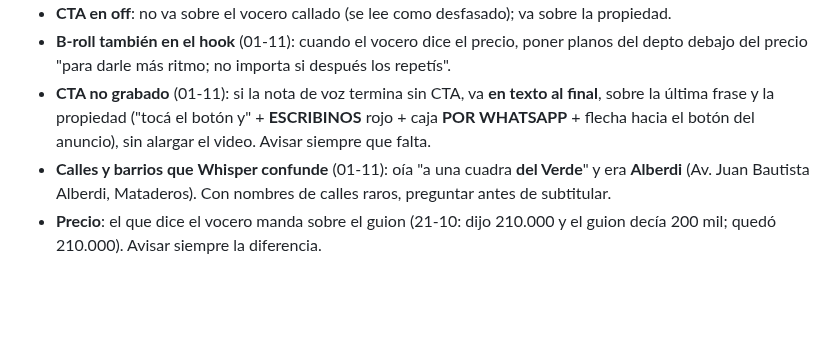
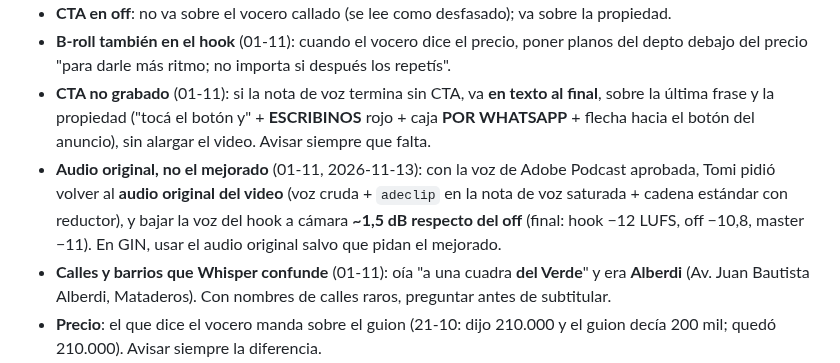
Before and after one commit to elevate-dev-team/elevate-edicion, a Markdown page: clientes/gentile-inmuebles-brand/SKILL.md, the part around the change. Drawn GitHub-style; blank space fills up the shorter version.

Commit message:
GIN 01-11: audio original en vez del mejorado y hook 1,5 dB bajo el off
Co-Authored-By: Claude Opus 5.5 <noreply@anthropic.com>

```diff
--- a/clientes/gentile-inmuebles-brand/SKILL.md
+++ b/clientes/gentile-inmuebles-brand/SKILL.md
@@ -89,6 +89,7 @@ Indicación inicial, 2026-10-30: basarse en los videos aprobados; sin logo.
 - **CTA en off**: no va sobre el vocero callado (se lee como desfasado); va sobre la propiedad.
 - **B-roll también en el hook** (01-11): cuando el vocero dice el precio, poner planos del depto debajo del precio "para darle más ritmo; no importa si después los repetís".
 - **CTA no grabado** (01-11): si la nota de voz termina sin CTA, va **en texto al final**, sobre la última frase y la propiedad ("tocá el botón y" + **ESCRIBINOS** rojo + caja **POR WHATSAPP** + flecha hacia el botón del anuncio), sin alargar el video. Avisar siempre que falta.
+- **Audio original, no el mejorado** (01-11, 2026-11-13): con la voz de Adobe Podcast aprobada, Tomi pidió volver al **audio original del video** (voz cruda + `adeclip` en la nota de voz saturada + cadena estándar con reductor), y bajar la voz del hook a cámara **~1,5 dB respecto del off** (final: hook −12 LUFS, off −10,8, master −11). En GIN, usar el audio original salvo que pidan el mejorado.
 - **Calles y barrios que Whisper confunde** (01-11): oía "a una cuadra **del Verde**" y era **Alberdi** (Av. Juan Bautista Alberdi, Mataderos). Con nombres de calles raros, preguntar antes de subtitular.
 - **Precio**: el que dice el vocero manda sobre el guion (21-10: dijo 210.000 y el guion decía 200 mil; quedó 210.000). Avisar siempre la diferencia.
 - **Interiores: los renders que publica Gentile antes que el stock** (03-11, loop): el stock de deptos de Pexels se reemplazó por sus renders. Usarlos como en la ref. A: **una sola imagen** sostenida con zoom out + paneo suave hasta ver casi toda la imagen, no varios renders cortados al ritmo. Los renders traen la marca de la desarrolladora ("Desarrolla y proyecta · Espacios Humanos") abajo al centro y a veces "Piso 4°" arriba a la derecha: recortar para que no entren.
```
